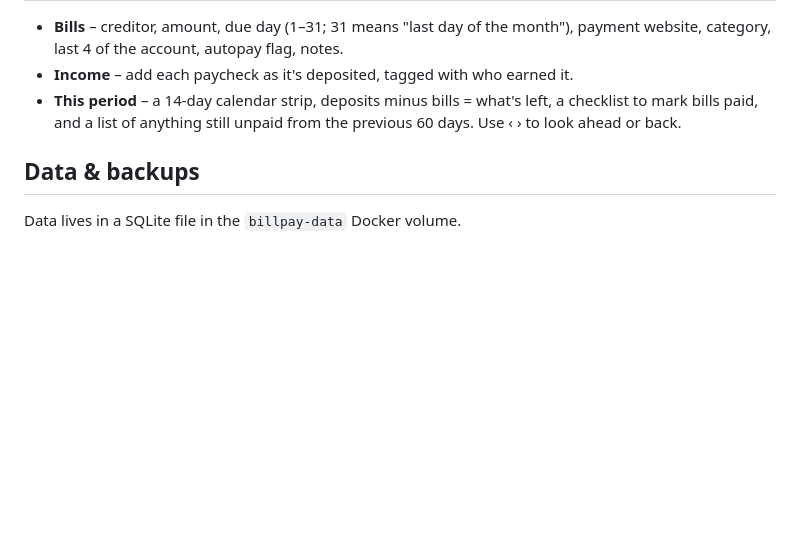
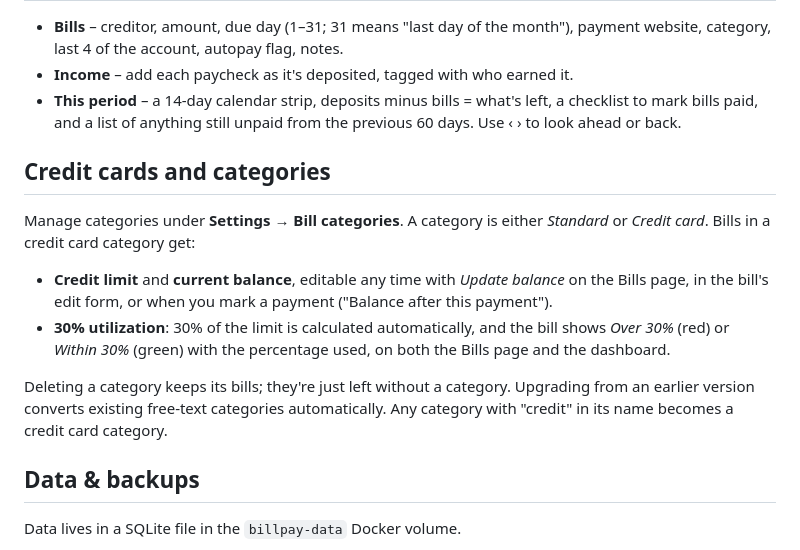
Before and after one commit to OutsideInfluence/billpay, a Markdown page: README.md, the part around the change. Rendered like a GitHub page; blank space fills up the shorter version.

```diff
--- a/README.md
+++ b/README.md
@@ -39,6 +39,22 @@ which builds a new image. Compose Up on Unraid pulls it.
   a checklist to mark bills paid, and a list of anything still unpaid from the
   previous 60 days. Use ‹ › to look ahead or back.
 
+## Credit cards and categories
+
+Manage categories under **Settings → Bill categories**. A category is either
+*Standard* or *Credit card*. Bills in a credit card category get:
+
+- **Credit limit** and **current balance**, editable any time with
+  *Update balance* on the Bills page, in the bill's edit form, or when you mark
+  a payment ("Balance after this payment").
+- **30% utilization**: 30% of the limit is calculated automatically, and the bill
+  shows *Over 30%* (red) or *Within 30%* (green) with the percentage used, on
+  both the Bills page and the dashboard.
+
+Deleting a category keeps its bills; they're just left without a category.
+Upgrading from an earlier version converts existing free-text categories
+automatically. Any category with "credit" in its name becomes a credit card category.
+
 ## Data & backups
 
 Data lives in a SQLite file in the `billpay-data` Docker volume.
```
